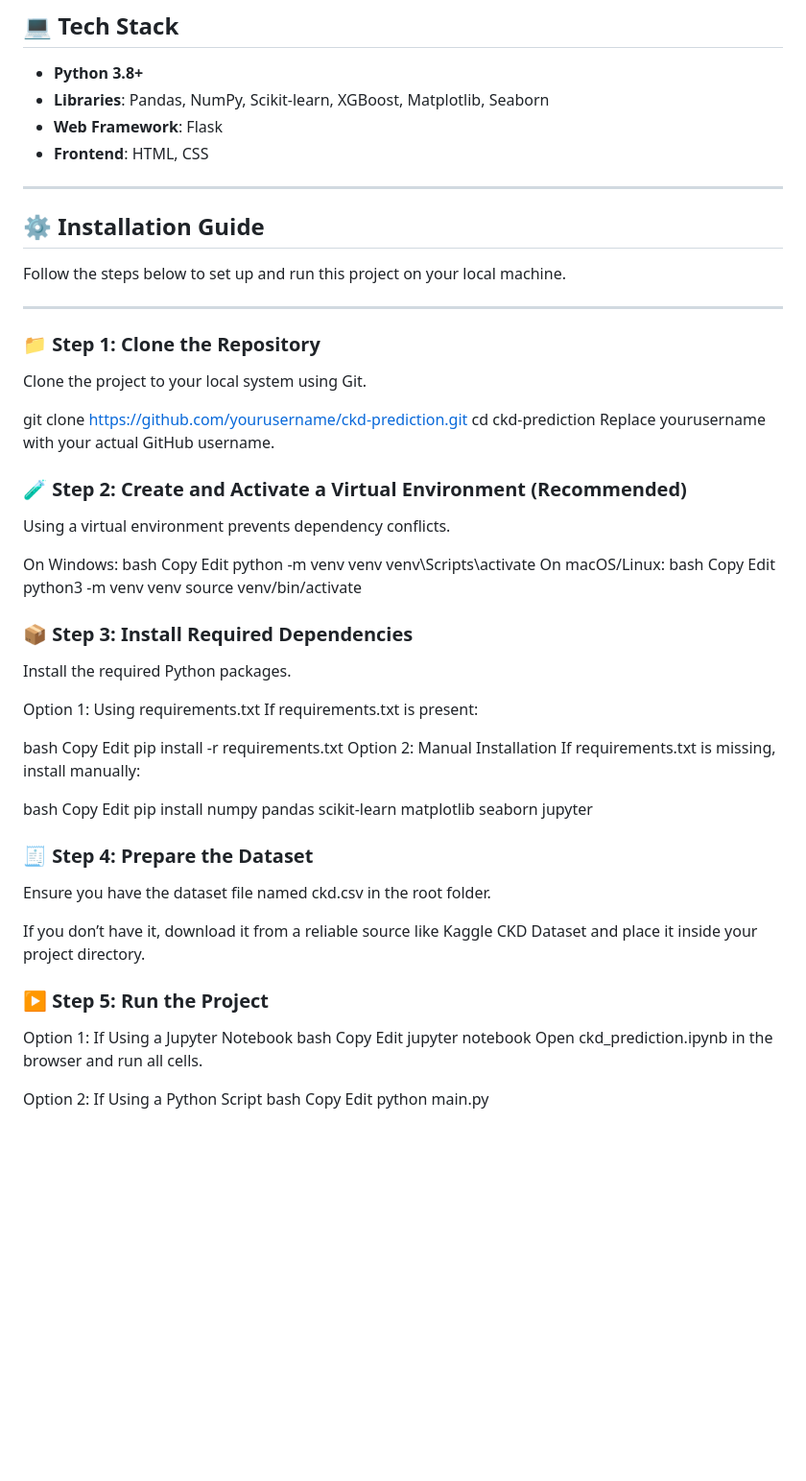
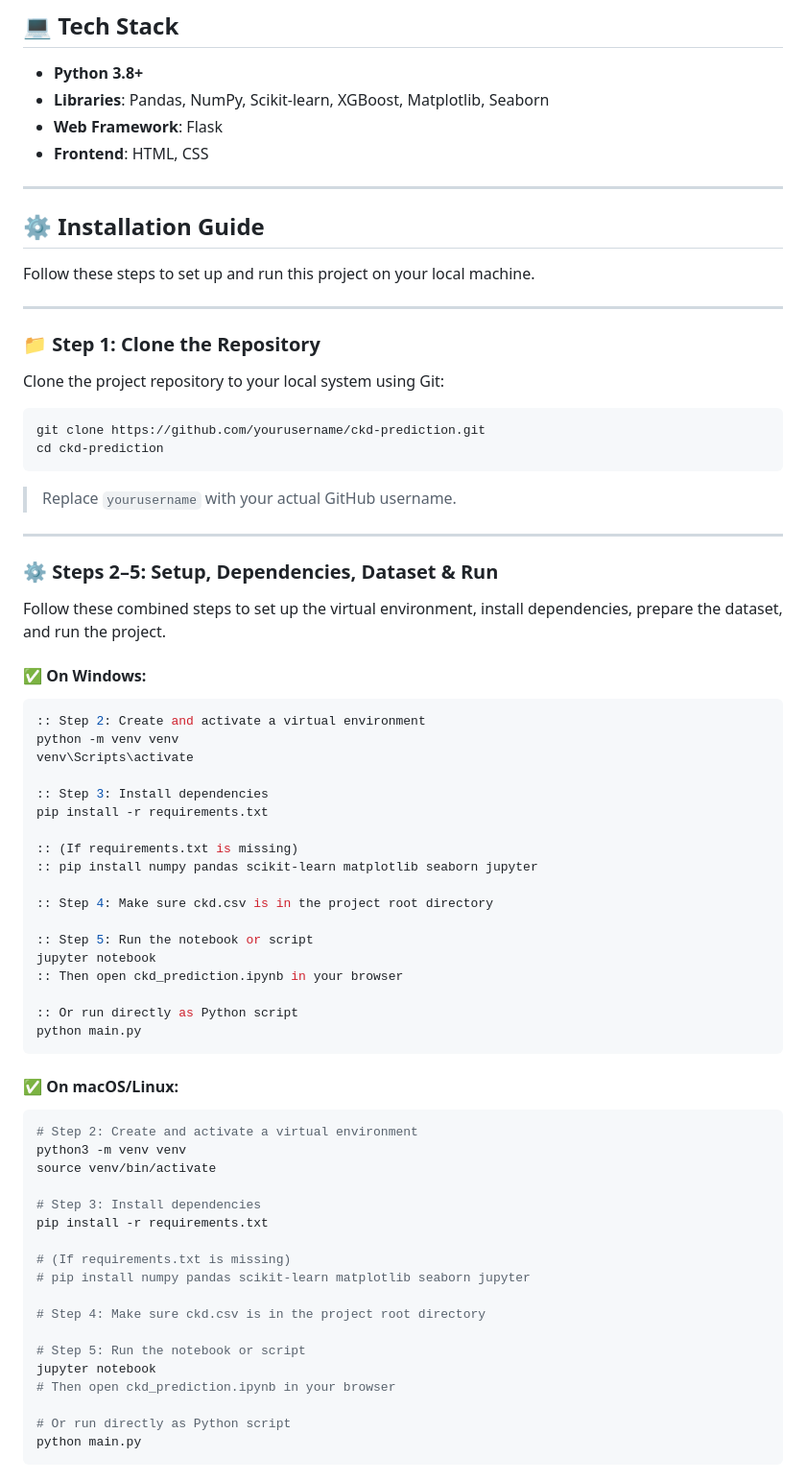
Before and after one commit to muzamilmujju/Chronic-Kidney-Disease-Prediction, a Markdown page: README.md, the part around the change. Shown at 96% size. Rendered like a GitHub page; blank space fills up the shorter version.

````diff
--- a/README.md
+++ b/README.md
@@ -95,68 +95,71 @@ Here are some screenshots of the application in action:
 ---
 
 
-
 ## ⚙️ Installation Guide
 
-Follow the steps below to set up and run this project on your local machine.
+Follow these steps to set up and run this project on your local machine.
 
 ---
 
 ### 📁 Step 1: Clone the Repository
 
-Clone the project to your local system using Git.
+Clone the project repository to your local system using Git:
 
+```bash
 git clone https://github.com/yourusername/ckd-prediction.git
 cd ckd-prediction
-Replace yourusername with your actual GitHub username.
+```
 
-### 🧪 Step 2: Create and Activate a Virtual Environment (Recommended)
-Using a virtual environment prevents dependency conflicts.
+> Replace `yourusername` with your actual GitHub username.
 
-On Windows:
-bash
-Copy
-Edit
+---
+
+### ⚙️ Steps 2–5: Setup, Dependencies, Dataset & Run
+
+Follow these combined steps to set up the virtual environment, install dependencies, prepare the dataset, and run the project.
+
+#### ✅ On **Windows**:
+
+```bash
+:: Step 2: Create and activate a virtual environment
 python -m venv venv
 venv\Scripts\activate
-On macOS/Linux:
-bash
-Copy
-Edit
+
+:: Step 3: Install dependencies
+pip install -r requirements.txt
+
+:: (If requirements.txt is missing)
+:: pip install numpy pandas scikit-learn matplotlib seaborn jupyter
+
+:: Step 4: Make sure ckd.csv is in the project root directory
+
+:: Step 5: Run the notebook or script
+jupyter notebook
+:: Then open ckd_prediction.ipynb in your browser
+
+:: Or run directly as Python script
+python main.py
+```
+
+#### ✅ On **macOS/Linux**:
+
+```bash
+# Step 2: Create and activate a virtual environment
 python3 -m venv venv
 source venv/bin/activate
-### 📦 Step 3: Install Required Dependencies
-Install the required Python packages.
 
-Option 1: Using requirements.txt
-If requirements.txt is present:
+# Step 3: Install dependencies
+pip install -r requirements.txt
 
-bash
-Copy
-Edit
-pip install -r requirements.txt
-Option 2: Manual Installation
-If requirements.txt is missing, install manually:
+# (If requirements.txt is missing)
+# pip install numpy pandas scikit-learn matplotlib seaborn jupyter
 
-bash
-Copy
-Edit
-pip install numpy pandas scikit-learn matplotlib seaborn jupyter
-### 🧾 Step 4: Prepare the Dataset
-Ensure you have the dataset file named ckd.csv in the root folder.
+# Step 4: Make sure ckd.csv is in the project root directory
 
-If you don’t have it, download it from a reliable source like Kaggle CKD Dataset and place it inside your project directory.
+# Step 5: Run the notebook or script
+jupyter notebook
+# Then open ckd_prediction.ipynb in your browser
 
-### ▶️ Step 5: Run the Project
-Option 1: If Using a Jupyter Notebook
-bash
-Copy
-Edit
-jupyter notebook
-Open ckd_prediction.ipynb in the browser and run all cells.
-
-Option 2: If Using a Python Script
-bash
-Copy
-Edit
+# Or run directly as Python script
 python main.py
+```
````
